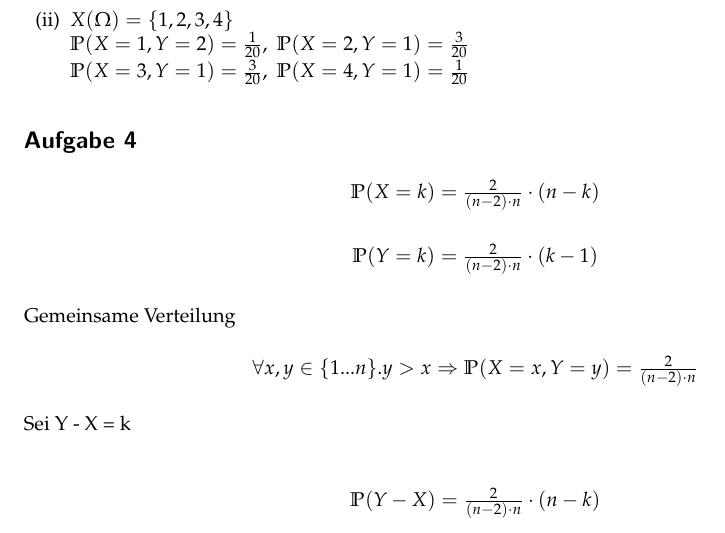
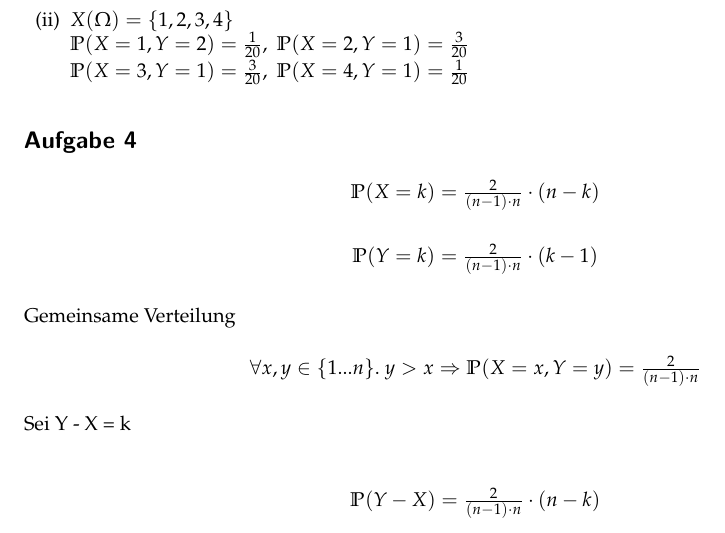
Before and after one commit to TN1ck/awesome-stochastik, a LaTeX document (Hausaufgabe 6/ha6.tex): part of page 2 of 2, cut so that both start at the same text. Compiled offline with pdfLaTeX.

Commit message:
Warum haben wir immer n-2 gerechnet? Ich habe jetzt n-1 geschrieben, kein Plan obs richtig ist...

```diff
--- a/Hausaufgabe 6/ha6.tex
+++ b/Hausaufgabe 6/ha6.tex
@@ -108,17 +108,17 @@ $\mathbb{P}(X=3, Y=1) = \frac{3}{20}, \; \mathbb{P}(X=4, Y=1) = \frac{1}{20}$
 
 \subsection*{Aufgabe 4}
 \begin{center}
-$\mathbb{P}(X=k) = \frac{2}{(n-2)\cdot n} \cdot (n-k)$ \\
+$\mathbb{P}(X=k) = \frac{2}{(n-1)\cdot n} \cdot (n-k)$ \\
 \end{center}
 \begin{center}
-$\mathbb{P}(Y=k) = \frac{2}{(n-2)\cdot n} \cdot (k-1)$ \\
+$\mathbb{P}(Y=k) = \frac{2}{(n-1)\cdot n} \cdot (k-1)$ \\
 \end{center}
 Gemeinsame Verteilung
 \begin{center}
-$\forall x,y \in \{1...n\} . y > x \Rightarrow \mathbb{P}(X=x, Y=y) = \frac{2}{(n-2)\cdot n}$
+$\forall x,y \in \{1...n\} . ~y > x \Rightarrow \mathbb{P}(X=x, Y=y) = \frac{2}{(n-1)\cdot n}$
 \end{center}
 Sei Y - X = k \\
 \begin{center}
-$\mathbb{P}(Y-X) = \frac{2}{(n-2)\cdot n} \cdot (n-k)$ \\
+$\mathbb{P}(Y-X) = \frac{2}{(n-1)\cdot n} \cdot (n-k)$ \\
 \end{center}
 \end{document}
```
Also changed, not shown: Hausaufgabe 6/ha6.pdf, 2 other files.
